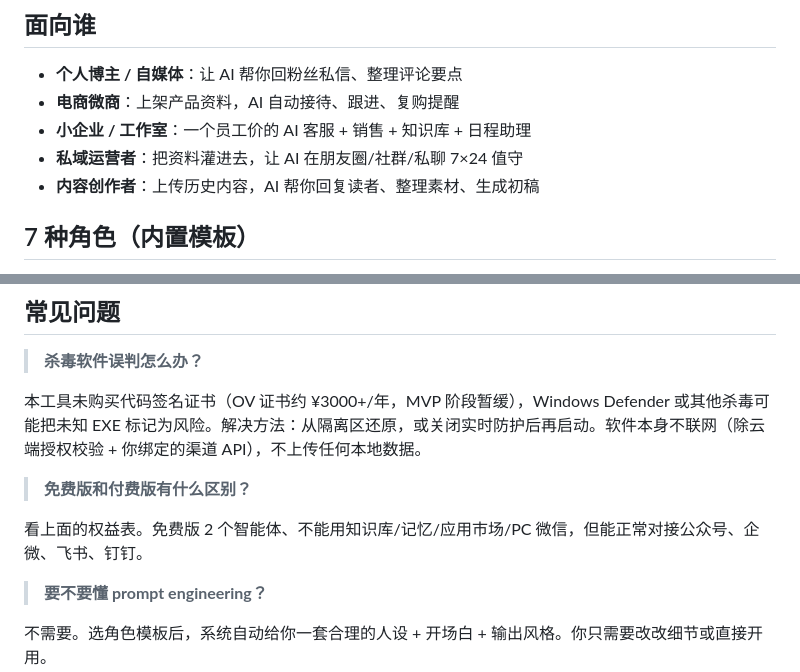
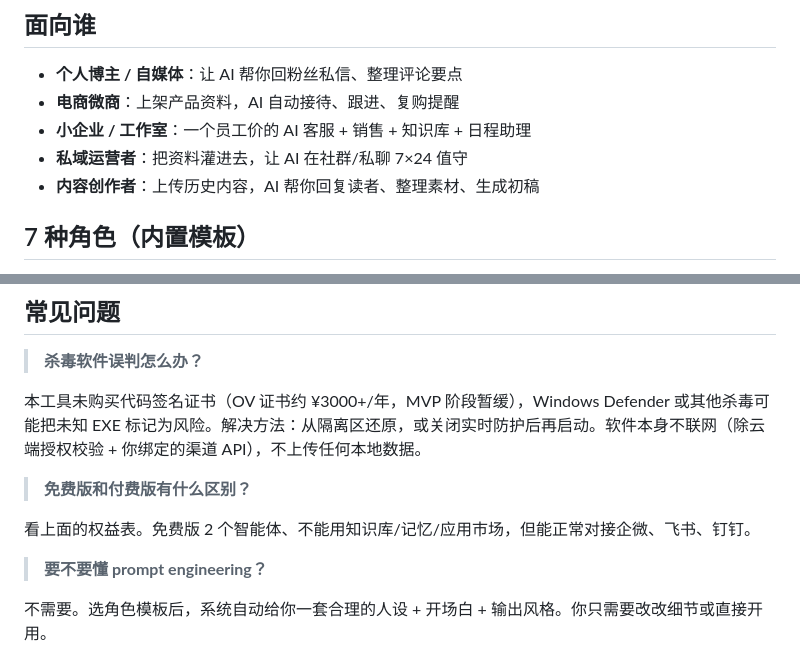
Before and after one commit to Barrylaiheng/avatar-ai, a Markdown page: README.md, 2 parts joined by grey strips. Drawn GitHub-style.

```diff
--- a/README.md
+++ b/README.md
@@ -27,7 +27,7 @@ Avatar AI 是一款 Windows 桌面端 AI 智能体工作台。你给它定义一
 - **个人博主 / 自媒体**：让 AI 帮你回粉丝私信、整理评论要点
 - **电商微商**：上架产品资料，AI 自动接待、跟进、复购提醒
 - **小企业 / 工作室**：一个员工价的 AI 客服 + 销售 + 知识库 + 日程助理
-- **私域运营者**：把资料灌进去，让 AI 在朋友圈/社群/私聊 7×24 值守
+- **私域运营者**：把资料灌进去，让 AI 在社群/私聊 7×24 值守
 - **内容创作者**：上传历史内容，AI 帮你回复读者、整理素材、生成初稿
 
 ## 7 种角色（内置模板）
@@ -113,7 +109,7 @@ AI 学习你或团队的语气、习惯、偏好——回复不像机器人，
 
 > **免费版和付费版有什么区别？**
 
-看上面的权益表。免费版 2 个智能体、不能用知识库/记忆/应用市场/PC 微信，但能正常对接公众号、企微、飞书、钉钉。
+看上面的权益表。免费版 2 个智能体、不能用知识库/记忆/应用市场，但能正常对接企微、飞书、钉钉。
 
 > **要不要懂 prompt engineering？**
 
```
Also changed, not shown: other parts of README.md (+17 -22 lines).
